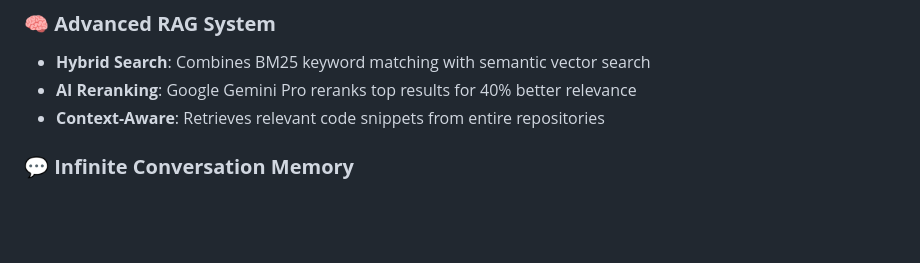
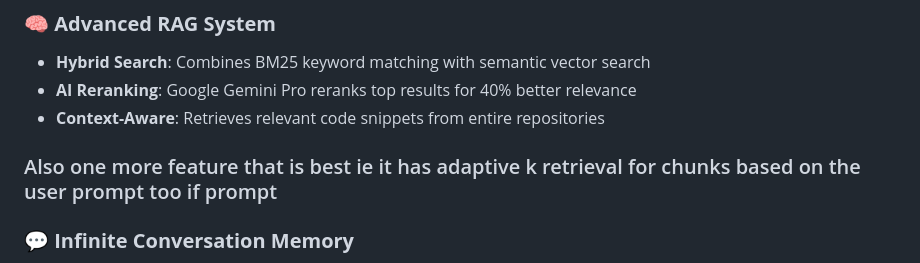
Before and after one commit to avik22835/Jarvis_AI, a Markdown page: README.md, the part around the change. Drawn GitHub-style; blank space fills up the shorter version.

```diff
--- a/README.md
+++ b/README.md
@@ -19,6 +19,10 @@
 - **Hybrid Search**: Combines BM25 keyword matching with semantic vector search
 - **AI Reranking**: Google Gemini Pro reranks top results for 40% better relevance
 - **Context-Aware**: Retrieves relevant code snippets from entire repositories
+
+###  Also one more feature that is best ie it has adaptive k retrieval for chunks based on the user prompt too if prompt
+
+
 
 ### 💬 **Infinite Conversation Memory**
 - **Automatic Summarization**: Every 5 Q&A pairs condensed into memory batches
```
